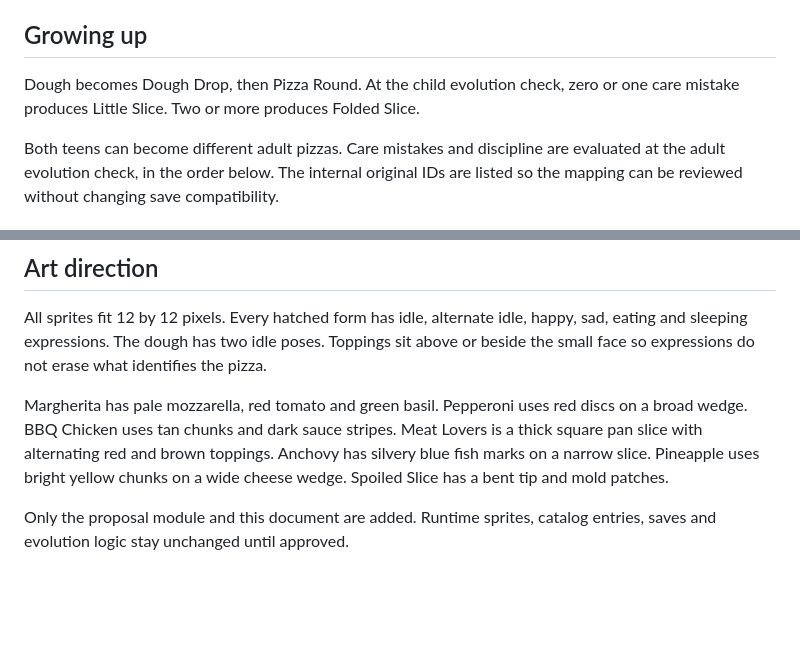
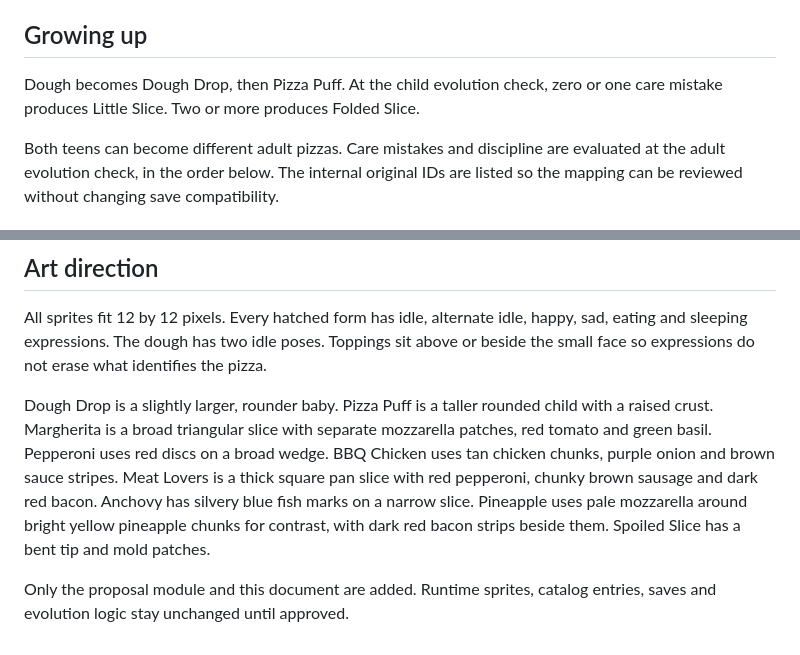
Before and after one commit to TaylorOD/lilgotchi, a Markdown page: design/evolution/slice.md, 2 parts joined by grey strips. GitHub-like rendering; blank space fills up the shorter version.

Commit message:
add more pizza toppings

```diff
--- a/design/evolution/slice.md
+++ b/design/evolution/slice.md
@@ -4,7 +4,7 @@ Review only. These sprites and names are not connected to the game. The proposal
 
 ## Growing up
 
-Dough becomes Dough Drop, then Pizza Round. At the child evolution check, zero or one care mistake produces Little Slice. Two or more produces Folded Slice.
+Dough becomes Dough Drop, then Pizza Puff. At the child evolution check, zero or one care mistake produces Little Slice. Two or more produces Folded Slice.
 
 Both teens can become different adult pizzas. Care mistakes and discipline are evaluated at the adult evolution check, in the order below. The internal original IDs are listed so the mapping can be reviewed without changing save compatibility.
 
@@ -39,6 +39,6 @@ This matches the cracked egg path. The live game currently calls the Maskutchi p
 
 All sprites fit 12 by 12 pixels. Every hatched form has idle, alternate idle, happy, sad, eating and sleeping expressions. The dough has two idle poses. Toppings sit above or beside the small face so expressions do not erase what identifies the pizza.
 
-Margherita has pale mozzarella, red tomato and green basil. Pepperoni uses red discs on a broad wedge. BBQ Chicken uses tan chunks and dark sauce stripes. Meat Lovers is a thick square pan slice with alternating red and brown toppings. Anchovy has silvery blue fish marks on a narrow slice. Pineapple uses bright yellow chunks on a wide cheese wedge. Spoiled Slice has a bent tip and mold patches.
+Dough Drop is a slightly larger, rounder baby. Pizza Puff is a taller rounded child with a raised crust. Margherita is a broad triangular slice with separate mozzarella patches, red tomato and green basil. Pepperoni uses red discs on a broad wedge. BBQ Chicken uses tan chicken chunks, purple onion and brown sauce stripes. Meat Lovers is a thick square pan slice with red pepperoni, chunky brown sausage and dark red bacon. Anchovy has silvery blue fish marks on a narrow slice. Pineapple uses pale mozzarella around bright yellow pineapple chunks for contrast, with dark red bacon strips beside them. Spoiled Slice has a bent tip and mold patches.
 
 Only the proposal module and this document are added. Runtime sprites, catalog entries, saves and evolution logic stay unchanged until approved.
```
Also changed, not shown: pr-screenshots/slice-evolution-proposal.jpg, pr-screenshots/slice-revision-mobile.jpg (added), 1 other file.
